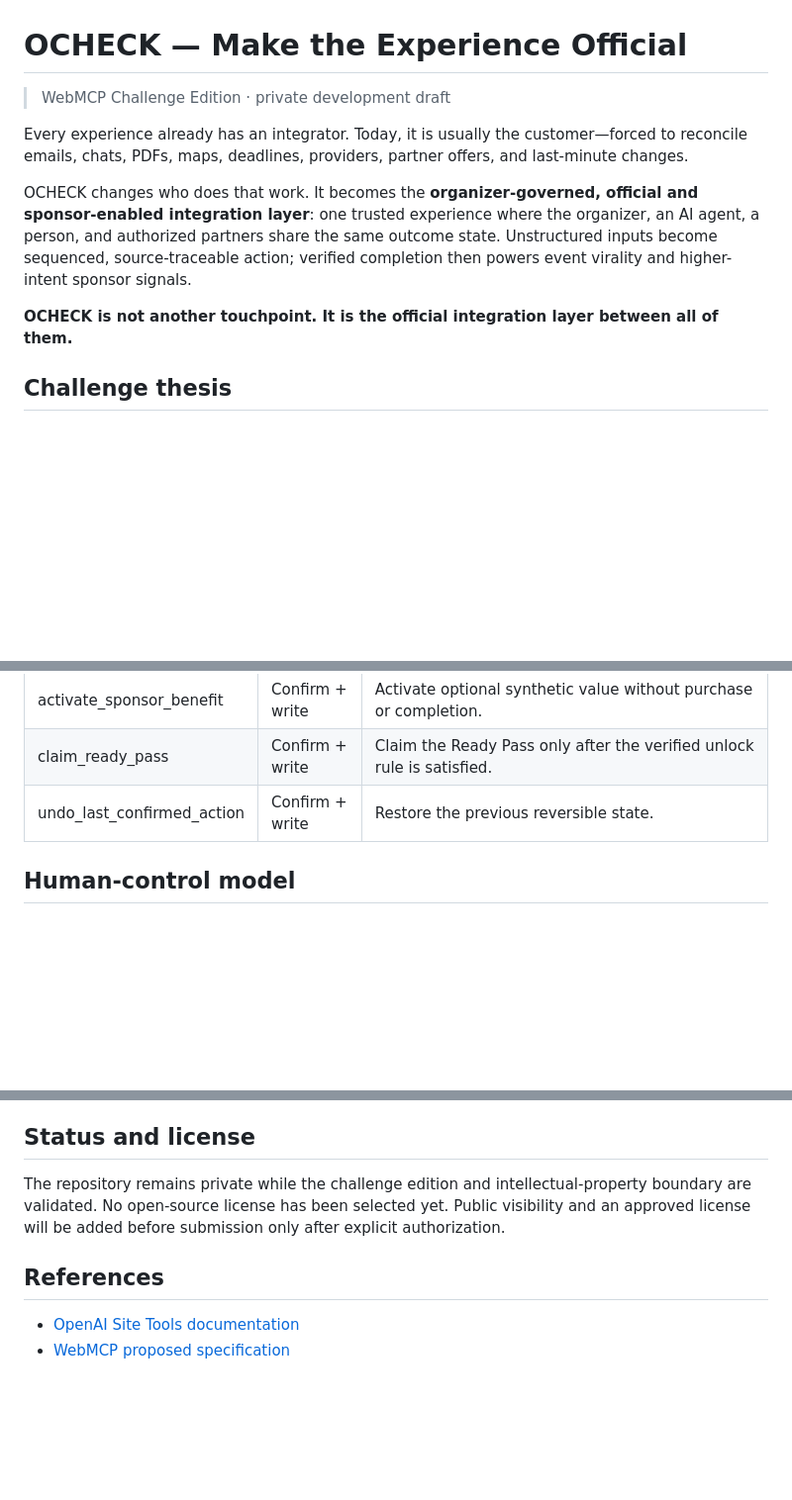
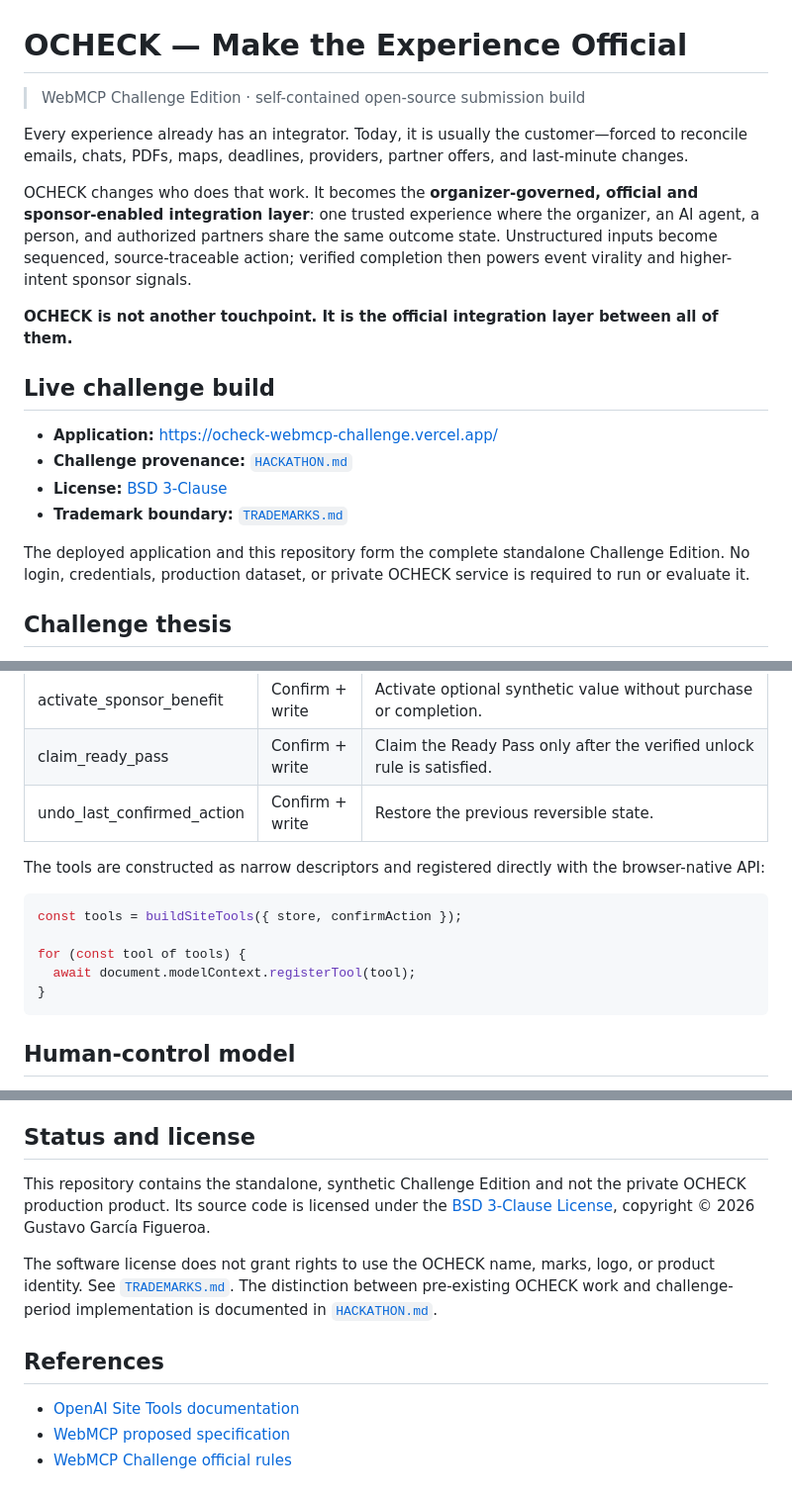
Before and after one commit to gustavogarcia083/ocheck-webmcp-challenge, a Markdown page: README.md, 3 parts joined by grey strips. Shown at 99% size. Drawn GitHub-style; blank space fills up the shorter version.

Commit message:
Prepare challenge repository documentation

```diff
--- a/README.md
+++ b/README.md
@@ -1,12 +1,23 @@
 # OCHECK — Make the Experience Official
 
-> WebMCP Challenge Edition · private development draft
+> WebMCP Challenge Edition · self-contained open-source submission build
 
 Every experience already has an integrator. Today, it is usually the customer—forced to reconcile emails, chats, PDFs, maps, deadlines, providers, partner offers, and last-minute changes.
 
 OCHECK changes who does that work. It becomes the **organizer-governed, official and sponsor-enabled integration layer**: one trusted experience where the organizer, an AI agent, a person, and authorized partners share the same outcome state. Unstructured inputs become sequenced, source-traceable action; verified completion then powers event virality and higher-intent sponsor signals.
 
 **OCHECK is not another touchpoint. It is the official integration layer between all of them.**
+
+## Live challenge build
+
+- **Application:** https://ocheck-webmcp-challenge.vercel.app/
+- **Challenge provenance:** [`HACKATHON.md`](HACKATHON.md)
+- **License:** [BSD 3-Clause](LICENSE)
+- **Trademark boundary:** [`TRADEMARKS.md`](TRADEMARKS.md)
+
+The deployed application and this repository form the complete standalone
+Challenge Edition. No login, credentials, production dataset, or private OCHECK
+service is required to run or evaluate it.
 
 ## Challenge thesis
 
@@ -99,6 +110,17 @@ The top-level page registers 13 narrow tools through document.modelContext.regis
 | claim_ready_pass | Confirm + write | Claim the Ready Pass only after the verified unlock rule is satisfied. |
 | undo_last_confirmed_action | Confirm + write | Restore the previous reversible state. |
 
+The tools are constructed as narrow descriptors and registered directly with
+the browser-native API:
+
+~~~js
+const tools = buildSiteTools({ store, confirmAction });
+
+for (const tool of tools) {
+  await document.modelContext.registerTool(tool);
+}
+~~~
+
 ## Human-control model
 
 - Read tools use readOnlyHint: true.
@@ -168,9 +192,17 @@ All events, participants, organizations, partners, figures, Ready Pass codes, an
 
 ## Status and license
 
-The repository remains private while the challenge edition and intellectual-property boundary are validated. No open-source license has been selected yet. Public visibility and an approved license will be added before submission only after explicit authorization.
+This repository contains the standalone, synthetic Challenge Edition and not
+the private OCHECK production product. Its source code is licensed under the
+[BSD 3-Clause License](LICENSE), copyright © 2026 Gustavo García Figueroa.
+
+The software license does not grant rights to use the OCHECK name, marks, logo,
+or product identity. See [`TRADEMARKS.md`](TRADEMARKS.md). The distinction
+between pre-existing OCHECK work and challenge-period implementation is
+documented in [`HACKATHON.md`](HACKATHON.md).
 
 ## References
 
 - [OpenAI Site Tools documentation](https://learn.chatgpt.com/docs/webmcp)
 - [WebMCP proposed specification](https://webmachinelearning.github.io/webmcp/)
+- [WebMCP Challenge official rules](https://webmcp.devpost.com/rules)
```
Also changed, not shown: other parts of README.md (+2 -0 lines).
